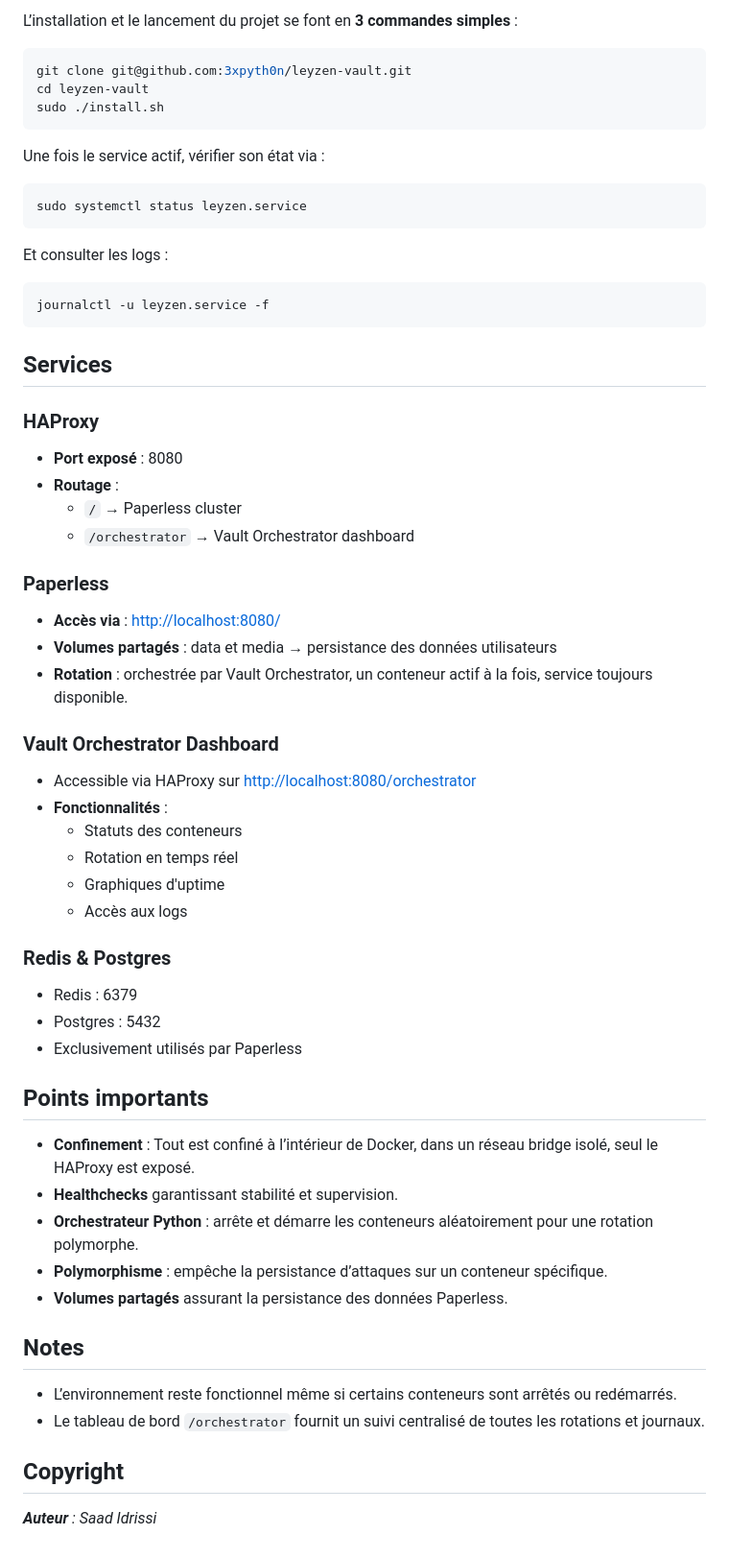
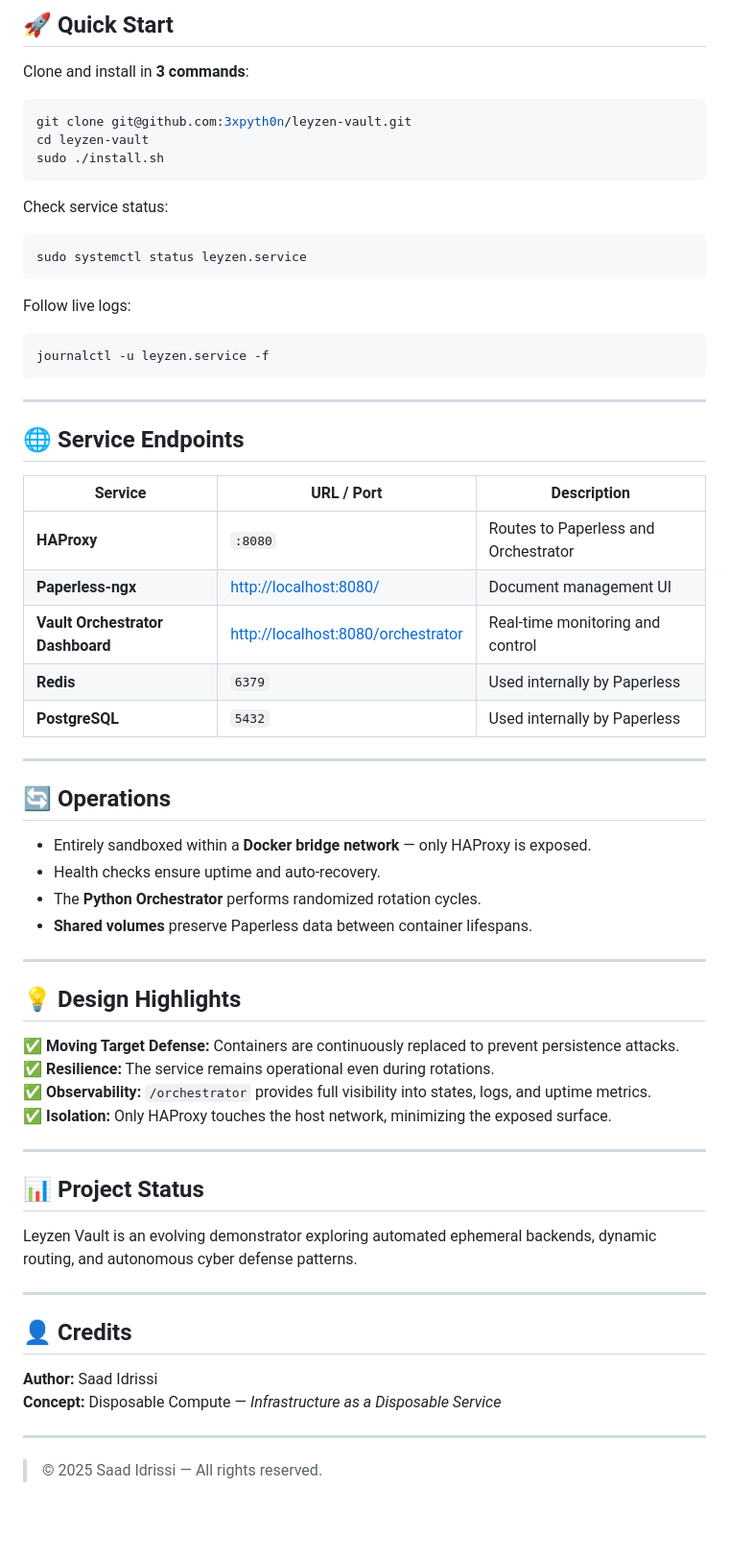
Before and after one commit to 3xpyth0n/leyzen-vault, a Markdown page: README.md, the part around one of its changes. Shown at 96% size. Drawn GitHub-style; blank space fills up the shorter version.

````diff
--- a/README.md
+++ b/README.md
@@ -44,5 +71,7 @@ Il inclut :
 
-L’installation et le lancement du projet se font en **3 commandes simples** :
+## 🚀 Quick Start
+
+Clone and install in **3 commands**:
 
 ```bash
 git clone git@github.com:3xpyth0n/leyzen-vault.git
@@ -50,61 +79,61 @@ cd leyzen-vault
 sudo ./install.sh
 ```
 
-Une fois le service actif, vérifier son état via :
+Check service status:
 
 ```bash
 sudo systemctl status leyzen.service
 ```
 
-Et consulter les logs :
+Follow live logs:
 
 ```bash
 journalctl -u leyzen.service -f
 ```
 
-## Services
+---
 
-### HAProxy
+## 🌐 Service Endpoints
 
-- **Port exposé** : 8080
-- **Routage** :
-  - `/` → Paperless cluster
-  - `/orchestrator` → Vault Orchestrator dashboard
+| Service                          | URL / Port                                                               | Description                          |
+| -------------------------------- | ------------------------------------------------------------------------ | ------------------------------------ |
+| **HAProxy**                      | `:8080`                                                                  | Routes to Paperless and Orchestrator |
+| **Paperless-ngx**                | [http://localhost:8080/](http://localhost:8080/)                         | Document management UI               |
+| **Vault Orchestrator Dashboard** | [http://localhost:8080/orchestrator](http://localhost:8080/orchestrator) | Real-time monitoring and control     |
+| **Redis**                        | `6379`                                                                   | Used internally by Paperless         |
+| **PostgreSQL**                   | `5432`                                                                   | Used internally by Paperless         |
 
-### Paperless
+---
 
-- **Accès via** : [http://localhost:8080/](http://localhost:8080/)
-- **Volumes partagés** : data et media → persistance des données utilisateurs
-- **Rotation** : orchestrée par Vault Orchestrator, un conteneur actif à la fois, service toujours disponible.
+## 🔄 Operations
 
-### Vault Orchestrator Dashboard
+- Entirely sandboxed within a **Docker bridge network** — only HAProxy is exposed.
+- Health checks ensure uptime and auto-recovery.
+- The **Python Orchestrator** performs randomized rotation cycles.
+- **Shared volumes** preserve Paperless data between container lifespans.
 
-- Accessible via HAProxy sur [http://localhost:8080/orchestrator](http://localhost:8080/orchestrator)
-- **Fonctionnalités** :
-  - Statuts des conteneurs
-  - Rotation en temps réel
-  - Graphiques d'uptime
-  - Accès aux logs
+---
 
-### Redis & Postgres
+## 💡 Design Highlights
 
-- Redis : 6379
-- Postgres : 5432
-- Exclusivement utilisés par Paperless
+✅ **Moving Target Defense:** Containers are continuously replaced to prevent persistence attacks.
+✅ **Resilience:** The service remains operational even during rotations.
+✅ **Observability:** `/orchestrator` provides full visibility into states, logs, and uptime metrics.
+✅ **Isolation:** Only HAProxy touches the host network, minimizing the exposed surface.
 
-## Points importants
+---
 
-- **Confinement** : Tout est confiné à l’intérieur de Docker, dans un réseau bridge isolé, seul le HAProxy est exposé.
-- **Healthchecks** garantissant stabilité et supervision.
-- **Orchestrateur Python** : arrête et démarre les conteneurs aléatoirement pour une rotation polymorphe.
-- **Polymorphisme** : empêche la persistance d’attaques sur un conteneur spécifique.
-- **Volumes partagés** assurant la persistance des données Paperless.
+## 📊 Project Status
 
-## Notes
+Leyzen Vault is an evolving demonstrator exploring automated ephemeral backends, dynamic routing, and autonomous cyber defense patterns.
 
-- L’environnement reste fonctionnel même si certains conteneurs sont arrêtés ou redémarrés.
-- Le tableau de bord `/orchestrator` fournit un suivi centralisé de toutes les rotations et journaux.
+---
 
-## Copyright
+## 👤 Credits
 
-**_Auteur_** _: Saad Idrissi_
+**Author:** Saad Idrissi
+**Concept:** Disposable Compute — _Infrastructure as a Disposable Service_
+
+---
+
+> © 2025 Saad Idrissi — All rights reserved.
````
Also changed, not shown: other parts of README.md (+47 -20 lines).
